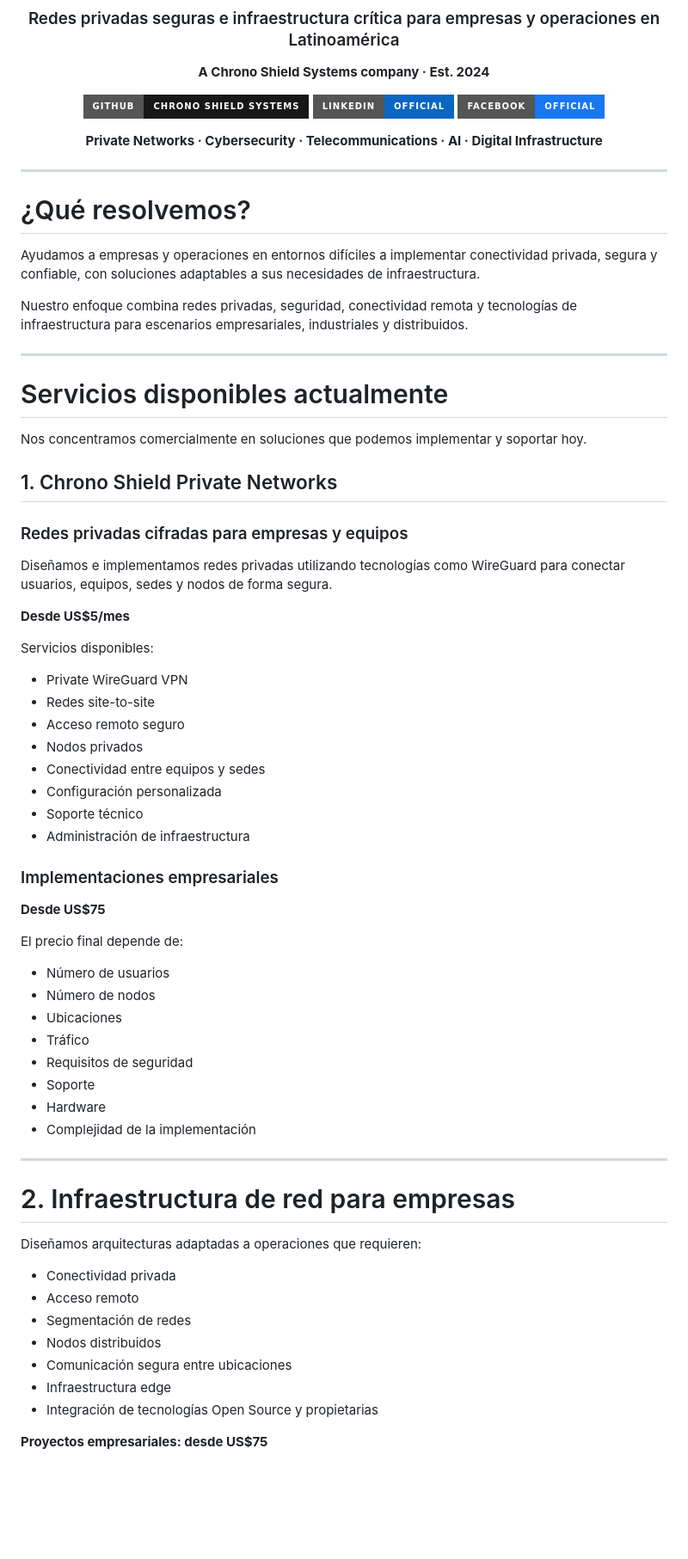
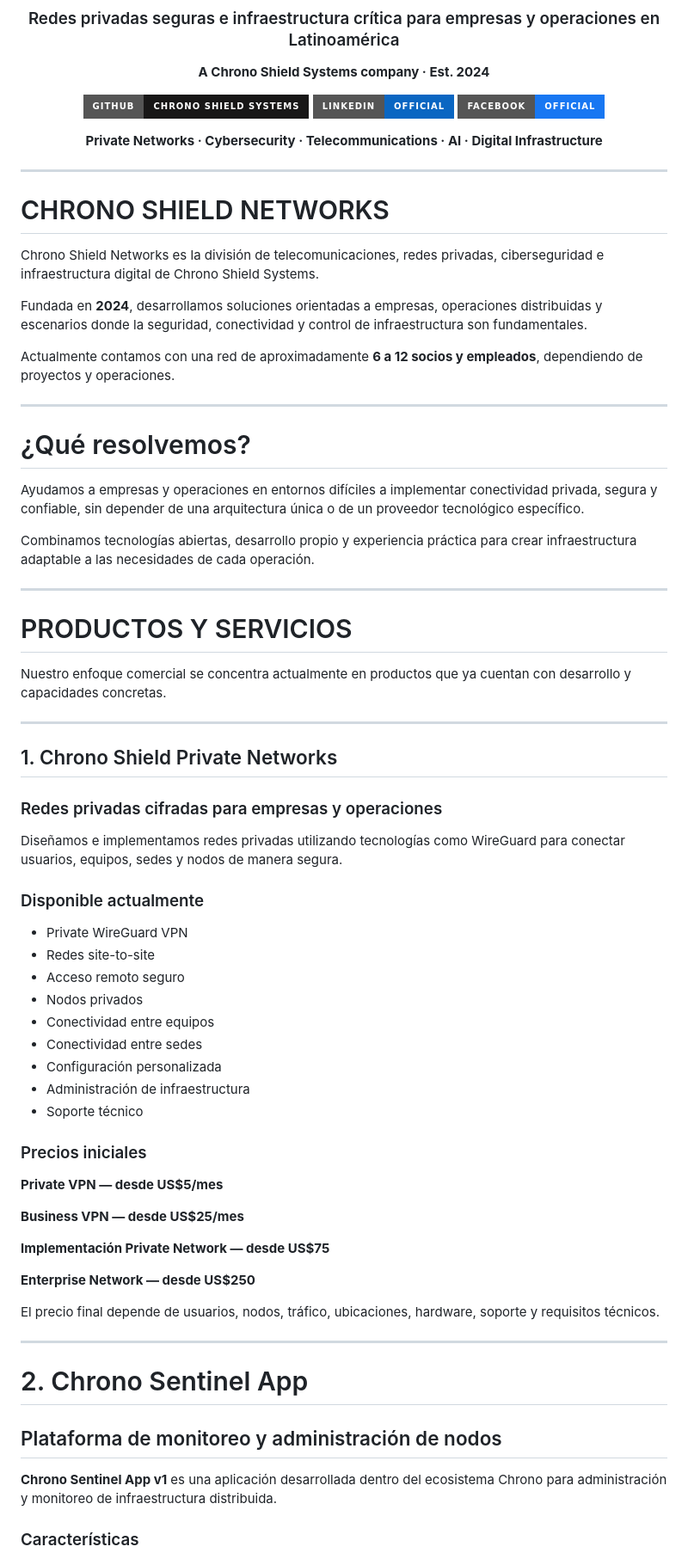
Before and after one commit to contactochronoshield-cyber/chrono-shield-networks, a Markdown page: README.md, the part around one of its changes. Shown at 86% size. Rendered like a GitHub page; badges without logos; blank space fills up the shorter version.

Commit message:
docs: update products contacts and corporate profile

```diff
--- a/README.md
+++ b/README.md
@@ -16,65 +16,79 @@
 
 ---
 
-# ¿Qué resolvemos?
+# CHRONO SHIELD NETWORKS
 
-Ayudamos a empresas y operaciones en entornos difíciles a implementar conectividad privada, segura y confiable, con soluciones adaptables a sus necesidades de infraestructura.
+Chrono Shield Networks es la división de telecomunicaciones, redes
+privadas, ciberseguridad e infraestructura digital de Chrono Shield Systems.
 
-Nuestro enfoque combina redes privadas, seguridad, conectividad remota y tecnologías de infraestructura para escenarios empresariales, industriales y distribuidos.
+Fundada en **2024**, desarrollamos soluciones orientadas a empresas,
+operaciones distribuidas y escenarios donde la seguridad, conectividad
+y control de infraestructura son fundamentales.
+
+Actualmente contamos con una red de aproximadamente **6 a 12 socios y
+empleados**, dependiendo de proyectos y operaciones.
 
 ---
 
-# Servicios disponibles actualmente
+# ¿Qué resolvemos?
 
-Nos concentramos comercialmente en soluciones que podemos implementar y soportar hoy.
+Ayudamos a empresas y operaciones en entornos difíciles a implementar
+conectividad privada, segura y confiable, sin depender de una arquitectura
+única o de un proveedor tecnológico específico.
+
+Combinamos tecnologías abiertas, desarrollo propio y experiencia práctica
+para crear infraestructura adaptable a las necesidades de cada operación.
+
+---
+
+# PRODUCTOS Y SERVICIOS
+
+Nuestro enfoque comercial se concentra actualmente en productos que ya
+cuentan con desarrollo y capacidades concretas.
+
+---
 
 ## 1. Chrono Shield Private Networks
 
-### Redes privadas cifradas para empresas y equipos
+### Redes privadas cifradas para empresas y operaciones
 
-Diseñamos e implementamos redes privadas utilizando tecnologías como WireGuard para conectar usuarios, equipos, sedes y nodos de forma segura.
+Diseñamos e implementamos redes privadas utilizando tecnologías como
+WireGuard para conectar usuarios, equipos, sedes y nodos de manera segura.
 
-**Desde US$5/mes**
-
-Servicios disponibles:
+### Disponible actualmente
 
 - Private WireGuard VPN
 - Redes site-to-site
 - Acceso remoto seguro
 - Nodos privados
-- Conectividad entre equipos y sedes
+- Conectividad entre equipos
+- Conectividad entre sedes
 - Configuración personalizada
+- Administración de infraestructura
 - Soporte técnico
-- Administración de infraestructura
 
-### Implementaciones empresariales
+### Precios iniciales
 
-**Desde US$75**
+**Private VPN — desde US$5/mes**
 
-El precio final depende de:
+**Business VPN — desde US$25/mes**
 
-- Número de usuarios
-- Número de nodos
-- Ubicaciones
-- Tráfico
-- Requisitos de seguridad
-- Soporte
-- Hardware
-- Complejidad de la implementación
+**Implementación Private Network — desde US$75**
+
+**Enterprise Network — desde US$250**
+
+El precio final depende de usuarios, nodos, tráfico, ubicaciones,
+hardware, soporte y requisitos técnicos.
 
 ---
 
-# 2. Infraestructura de red para empresas
+# 2. Chrono Sentinel App
 
-Diseñamos arquitecturas adaptadas a operaciones que requieren:
+## Plataforma de monitoreo y administración de nodos
 
-- Conectividad privada
-- Acceso remoto
-- Segmentación de redes
-- Nodos distribuidos
-- Comunicación segura entre ubicaciones
-- Infraestructura edge
-- Integración de tecnologías Open Source y propietarias
+**Chrono Sentinel App v1** es una aplicación desarrollada dentro del
+ecosistema Chrono para administración y monitoreo de infraestructura
+distribuida.
 
-**Proyectos empresariales: desde US$75**
+### Características
 
```
Also changed, not shown: other parts of README.md (+104 -66 lines).
